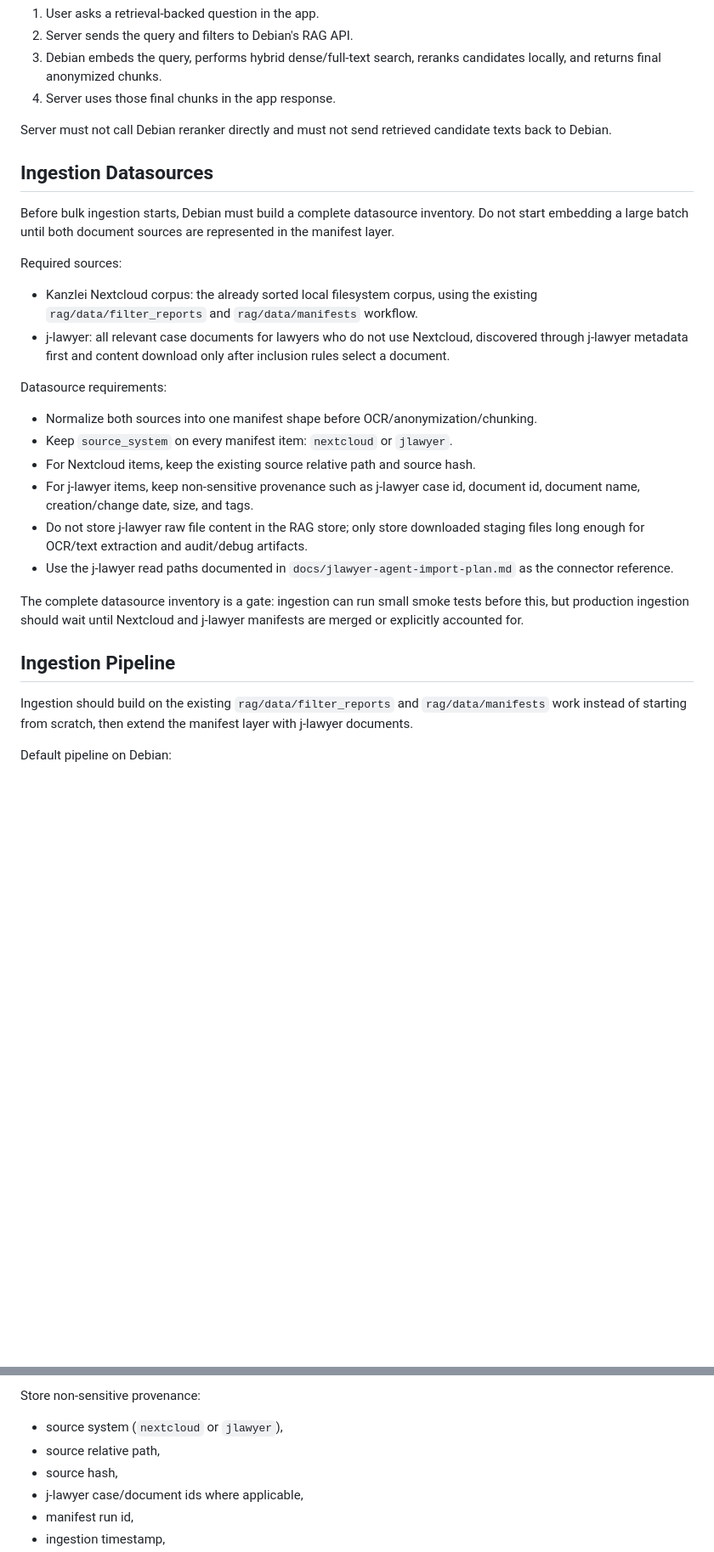
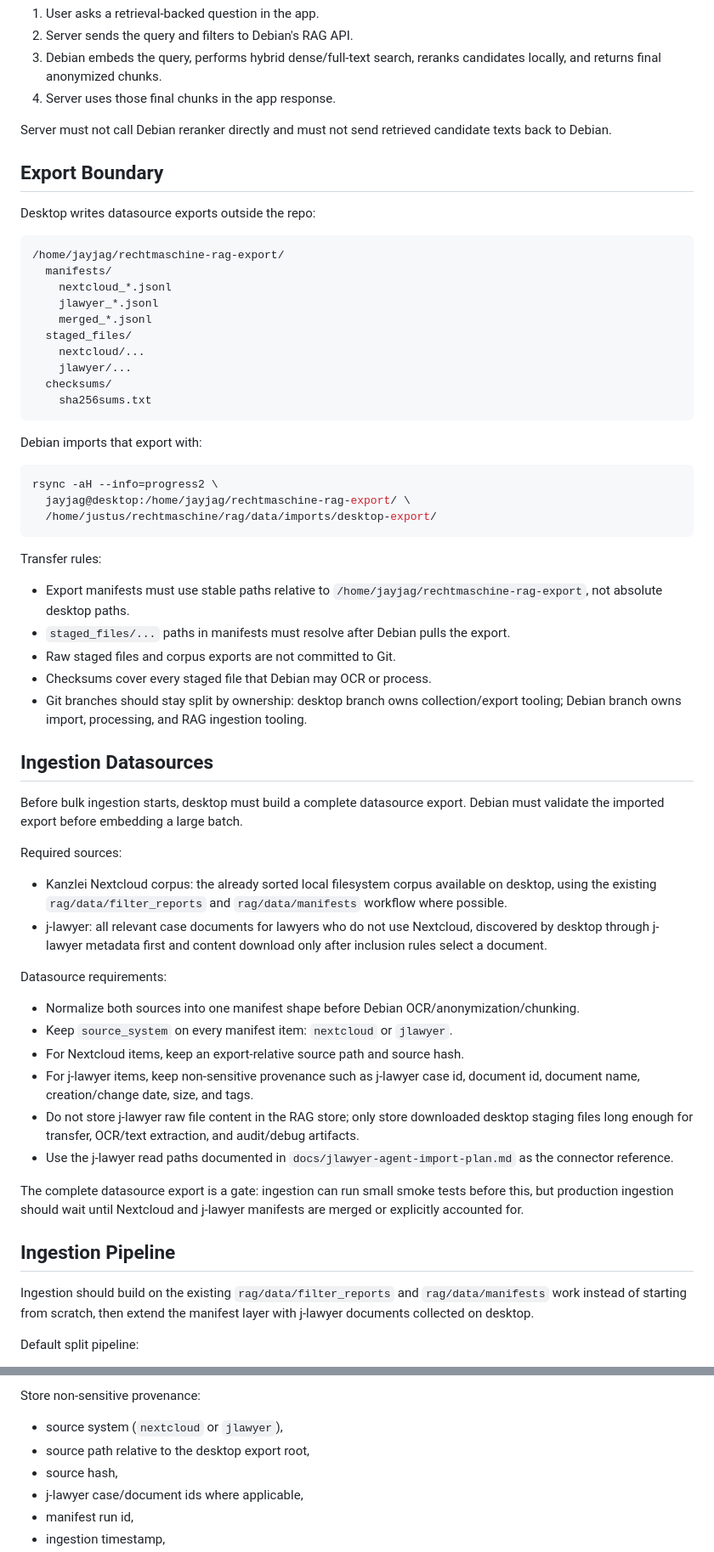
Before and after one commit to derspotter/rechtmaschine, a Markdown page: docs/rag-three-machine-ingestion-plan.md, 2 parts joined by grey strips. Shown at 85% size. Drawn GitHub-style; blank space fills up the shorter version.

Commit message:
Document desktop RAG export boundary

````diff
--- a/docs/rag-three-machine-ingestion-plan.md
+++ b/docs/rag-three-machine-ingestion-plan.md
@@ -156,29 +170,62 @@ Retrieval flow:
 
 Server must not call Debian reranker directly and must not send retrieved candidate texts back to Debian.
 
+## Export Boundary
+
+Desktop writes datasource exports outside the repo:
+
+```text
+/home/jayjag/rechtmaschine-rag-export/
+  manifests/
+    nextcloud_*.jsonl
+    jlawyer_*.jsonl
+    merged_*.jsonl
+  staged_files/
+    nextcloud/...
+    jlawyer/...
+  checksums/
+    sha256sums.txt
+```
+
+Debian imports that export with:
+
+```bash
+rsync -aH --info=progress2 \
+  jayjag@desktop:/home/jayjag/rechtmaschine-rag-export/ \
+  /home/justus/rechtmaschine/rag/data/imports/desktop-export/
+```
+
+Transfer rules:
+
+- Export manifests must use stable paths relative to `/home/jayjag/rechtmaschine-rag-export`, not absolute desktop paths.
+- `staged_files/...` paths in manifests must resolve after Debian pulls the export.
+- Raw staged files and corpus exports are not committed to Git.
+- Checksums cover every staged file that Debian may OCR or process.
+- Git branches should stay split by ownership: desktop branch owns collection/export tooling; Debian branch owns import, processing, and RAG ingestion tooling.
+
 ## Ingestion Datasources
 
-Before bulk ingestion starts, Debian must build a complete datasource inventory. Do not start embedding a large batch until both document sources are represented in the manifest layer.
+Before bulk ingestion starts, desktop must build a complete datasource export. Debian must validate the imported export before embedding a large batch.
 
 Required sources:
 
-- Kanzlei Nextcloud corpus: the already sorted local filesystem corpus, using the existing `rag/data/filter_reports` and `rag/data/manifests` workflow.
-- j-lawyer: all relevant case documents for lawyers who do not use Nextcloud, discovered through j-lawyer metadata first and content download only after inclusion rules select a document.
+- Kanzlei Nextcloud corpus: the already sorted local filesystem corpus available on desktop, using the existing `rag/data/filter_reports` and `rag/data/manifests` workflow where possible.
+- j-lawyer: all relevant case documents for lawyers who do not use Nextcloud, discovered by desktop through j-lawyer metadata first and content download only after inclusion rules select a document.
 
 Datasource requirements:
 
-- Normalize both sources into one manifest shape before OCR/anonymization/chunking.
+- Normalize both sources into one manifest shape before Debian OCR/anonymization/chunking.
 - Keep `source_system` on every manifest item: `nextcloud` or `jlawyer`.
-- For Nextcloud items, keep the existing source relative path and source hash.
+- For Nextcloud items, keep an export-relative source path and source hash.
 - For j-lawyer items, keep non-sensitive provenance such as j-lawyer case id, document id, document name, creation/change date, size, and tags.
-- Do not store j-lawyer raw file content in the RAG store; only store downloaded staging files long enough for OCR/text extraction and audit/debug artifacts.
+- Do not store j-lawyer raw file content in the RAG store; only store downloaded desktop staging files long enough for transfer, OCR/text extraction, and audit/debug artifacts.
 - Use the j-lawyer read paths documented in `docs/jlawyer-agent-import-plan.md` as the connector reference.
 
-The complete datasource inventory is a gate: ingestion can run small smoke tests before this, but production ingestion should wait until Nextcloud and j-lawyer manifests are merged or explicitly accounted for.
+The complete datasource export is a gate: ingestion can run small smoke tests before this, but production ingestion should wait until Nextcloud and j-lawyer manifests are merged or explicitly accounted for.
 
 ## Ingestion Pipeline
 
-Ingestion should build on the existing `rag/data/filter_reports` and `rag/data/manifests` work instead of starting from scratch, then extend the manifest layer with j-lawyer documents.
+Ingestion should build on the existing `rag/data/filter_reports` and `rag/data/manifests` work instead of starting from scratch, then extend the manifest layer with j-lawyer documents collected on desktop.
 
-Default pipeline on Debian:
+Default split pipeline:
 
@@ -224,7 +274,7 @@ Do not store:
 Store non-sensitive provenance:
 
 - source system (`nextcloud` or `jlawyer`),
-- source relative path,
+- source path relative to the desktop export root,
 - source hash,
 - j-lawyer case/document ids where applicable,
 - manifest run id,
````
Also changed, not shown: other parts of docs/rag-three-machine-ingestion-plan.md (+67 -40 lines), AGENTS.md (+5 -3 lines).
